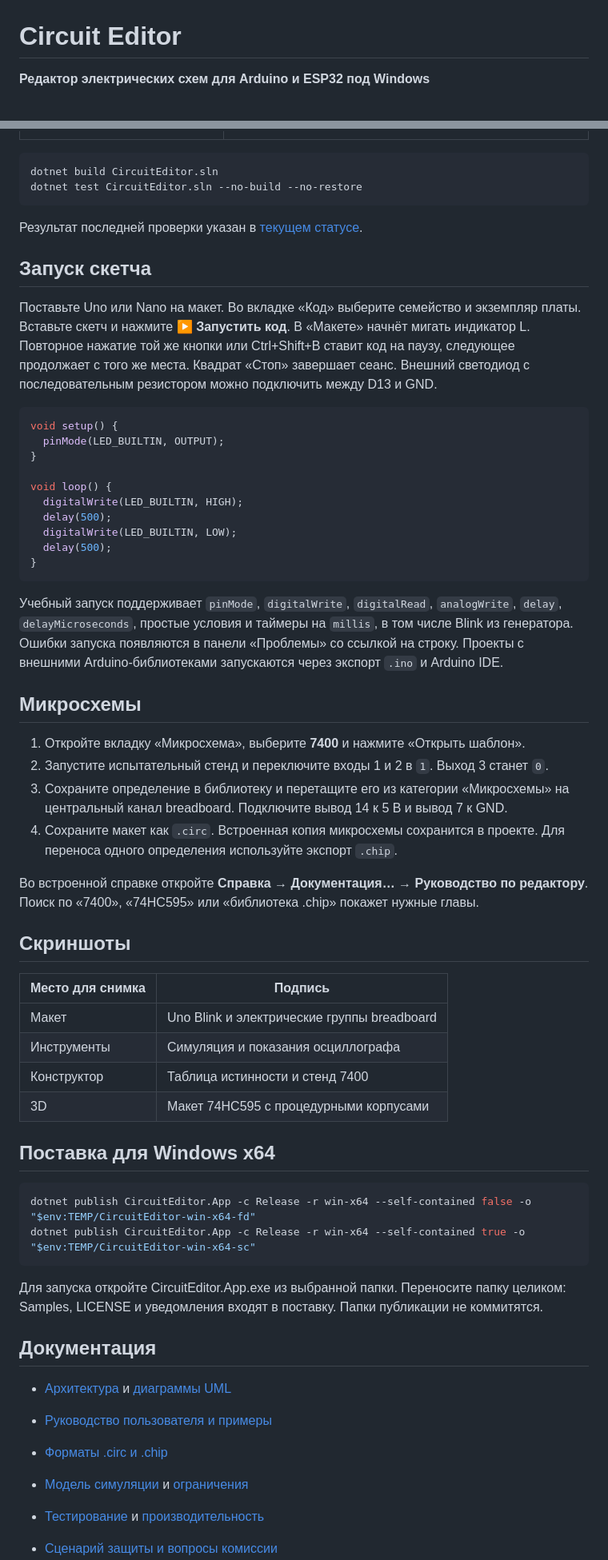
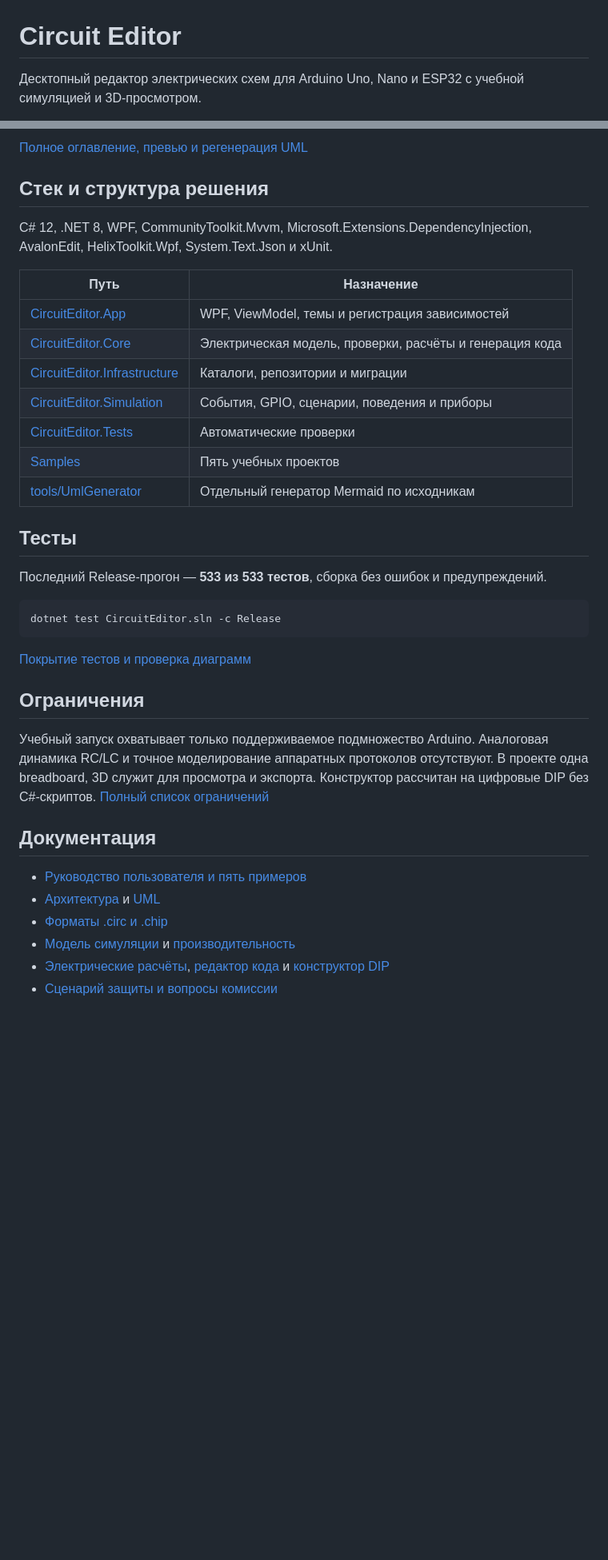
Before and after one commit to Ismail-DEV-dg/3D-physical-Technical-constructor, a Markdown page: README.md, 2 parts joined by grey strips. Shown at 80% size. Rendered like a GitHub page; blank space fills up the shorter version.

````diff
--- a/README.md
+++ b/README.md
@@ -1,4 +1,4 @@
 # Circuit Editor
 
-**Редактор электрических схем для Arduino и ESP32 под Windows**
+Десктопный редактор электрических схем для Arduino Uno, Nano и ESP32 с учебной симуляцией и 3D-просмотром.
 
@@ -62,62 +90,40 @@ dotnet run --project CircuitEditor.App
+</details>
+
+[Полное оглавление, превью и регенерация UML](docs/uml/README.md)
+
+## Стек и структура решения
+
+C# 12, .NET 8, WPF, CommunityToolkit.Mvvm, Microsoft.Extensions.DependencyInjection, AvalonEdit, HelixToolkit.Wpf, System.Text.Json и xUnit.
+
+| Путь | Назначение |
+| --- | --- |
+| [CircuitEditor.App](CircuitEditor.App/CircuitEditor.App.csproj) | WPF, ViewModel, темы и регистрация зависимостей |
+| [CircuitEditor.Core](CircuitEditor.Core/CircuitEditor.Core.csproj) | Электрическая модель, проверки, расчёты и генерация кода |
+| [CircuitEditor.Infrastructure](CircuitEditor.Infrastructure/CircuitEditor.Infrastructure.csproj) | Каталоги, репозитории и миграции |
+| [CircuitEditor.Simulation](CircuitEditor.Simulation/CircuitEditor.Simulation.csproj) | События, GPIO, сценарии, поведения и приборы |
+| [CircuitEditor.Tests](CircuitEditor.Tests/CircuitEditor.Tests.csproj) | Автоматические проверки |
+| [Samples](Samples/index.json) | Пять учебных проектов |
+| [tools/UmlGenerator](tools/UmlGenerator/UmlGenerator.csproj) | Отдельный генератор Mermaid по исходникам |
+
+## Тесты
+
+Последний Release-прогон — **533 из 533 тестов**, сборка без ошибок и предупреждений.
 
 ```powershell
-dotnet build CircuitEditor.sln
-dotnet test CircuitEditor.sln --no-build --no-restore
+dotnet test CircuitEditor.sln -c Release
 ```
 
-Результат последней проверки указан в [текущем статусе](AGENTS.md#текущий-статус).
+[Покрытие тестов и проверка диаграмм](docs/testing.md)
 
-## Запуск скетча
+## Ограничения
 
-Поставьте Uno или Nano на макет. Во вкладке «Код» выберите семейство и экземпляр платы. Вставьте скетч и нажмите **▶ Запустить код**. В «Макете» начнёт мигать индикатор L. Повторное нажатие той же кнопки или Ctrl+Shift+B ставит код на паузу, следующее продолжает с того же места. Квадрат «Стоп» завершает сеанс. Внешний светодиод с последовательным резистором можно подключить между D13 и GND.
-
-~~~cpp
-void setup() {
-  pinMode(LED_BUILTIN, OUTPUT);
-}
-
-void loop() {
-  digitalWrite(LED_BUILTIN, HIGH);
-  delay(500);
-  digitalWrite(LED_BUILTIN, LOW);
-  delay(500);
-}
-~~~
-
-Учебный запуск поддерживает `pinMode`, `digitalWrite`, `digitalRead`, `analogWrite`, `delay`, `delayMicroseconds`, простые условия и таймеры на `millis`, в том числе Blink из генератора. Ошибки запуска появляются в панели «Проблемы» со ссылкой на строку. Проекты с внешними Arduino-библиотеками запускаются через экспорт `.ino` и Arduino IDE.
-
-## Микросхемы
-
-1. Откройте вкладку «Микросхема», выберите **7400** и нажмите «Открыть шаблон».
-2. Запустите испытательный стенд и переключите входы 1 и 2 в `1`. Выход 3 станет `0`.
-3. Сохраните определение в библиотеку и перетащите его из категории «Микросхемы» на центральный канал breadboard. Подключите вывод 14 к 5 В и вывод 7 к GND.
-4. Сохраните макет как `.circ`. Встроенная копия микросхемы сохранится в проекте. Для переноса одного определения используйте экспорт `.chip`.
-
-Во встроенной справке откройте **Справка → Документация… → Руководство по редактору**. Поиск по «7400», «74HC595» или «библиотека .chip» покажет нужные главы.
-
-## Скриншоты
-
-| Место для снимка | Подпись |
-|---|---|
-| Макет | Uno Blink и электрические группы breadboard |
-| Инструменты | Симуляция и показания осциллографа |
-| Конструктор | Таблица истинности и стенд 7400 |
-| 3D | Макет 74HC595 с процедурными корпусами |
-
-## Поставка для Windows x64
-
-```powershell
-dotnet publish CircuitEditor.App -c Release -r win-x64 --self-contained false -o "$env:TEMP/CircuitEditor-win-x64-fd"
-dotnet publish CircuitEditor.App -c Release -r win-x64 --self-contained true -o "$env:TEMP/CircuitEditor-win-x64-sc"
-```
-
-Для запуска откройте CircuitEditor.App.exe из выбранной папки. Переносите папку целиком: Samples, LICENSE и уведомления входят в поставку. Папки публикации не коммитятся.
+Учебный запуск охватывает только поддерживаемое подмножество Arduino. Аналоговая динамика RC/LC и точное моделирование аппаратных протоколов отсутствуют. В проекте одна breadboard, 3D служит для просмотра и экспорта. Конструктор рассчитан на цифровые DIP без C#-скриптов. [Полный список ограничений](docs/limitations.md)
 
 ## Документация
 
-- [Архитектура](docs/architecture.md) и [диаграммы UML](docs/uml/README.md)
-- [Руководство пользователя и примеры](docs/user-guide.md)
+- [Руководство пользователя и пять примеров](docs/user-guide.md)
+- [Архитектура](docs/architecture.md) и [UML](docs/uml/README.md)
 - [Форматы .circ и .chip](docs/file-formats.md)
-- [Модель симуляции](docs/simulation-model.md) и [ограничения](docs/limitations.md)
-- [Тестирование](docs/testing.md) и [производительность](docs/stage-10-performance.md)
+- [Модель симуляции](docs/simulation-model.md) и [производительность](docs/stage-10-performance.md)
+- [Электрические расчёты](docs/stage5.md), [редактор кода](docs/stage6-code-editor.md) и [конструктор DIP](docs/stage-8-chips.md)
 - [Сценарий защиты и вопросы комиссии](docs/defense.md)
````
Also changed, not shown: other parts of README.md (+70 -51 lines), AGENTS.md (+1 -0 lines), docs/images/chip-7400.jpg (added), docs/images/uno-3d.jpg (added), docs/images/uno-code.jpg (added), docs/images/uno-mockup.jpg (added), docs/images/uno-schematic.jpg (added), 1 other file.
